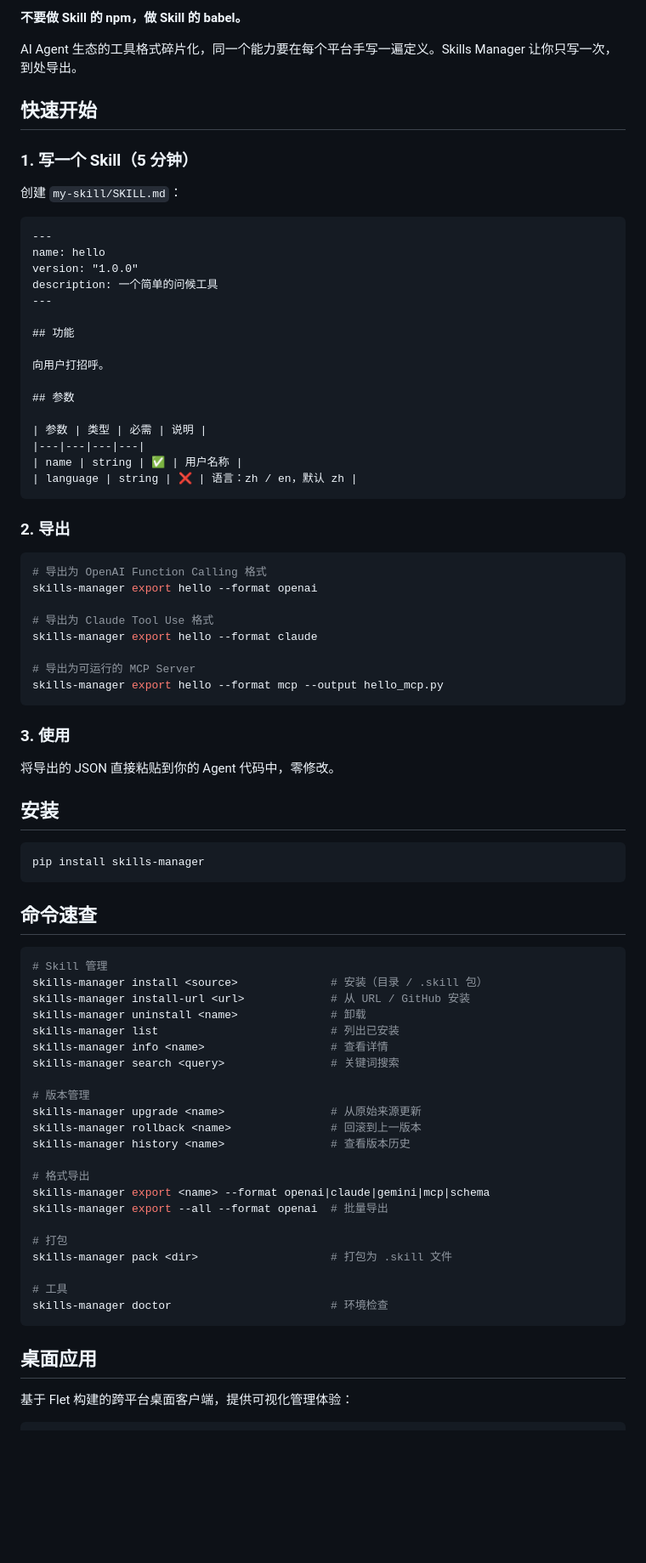
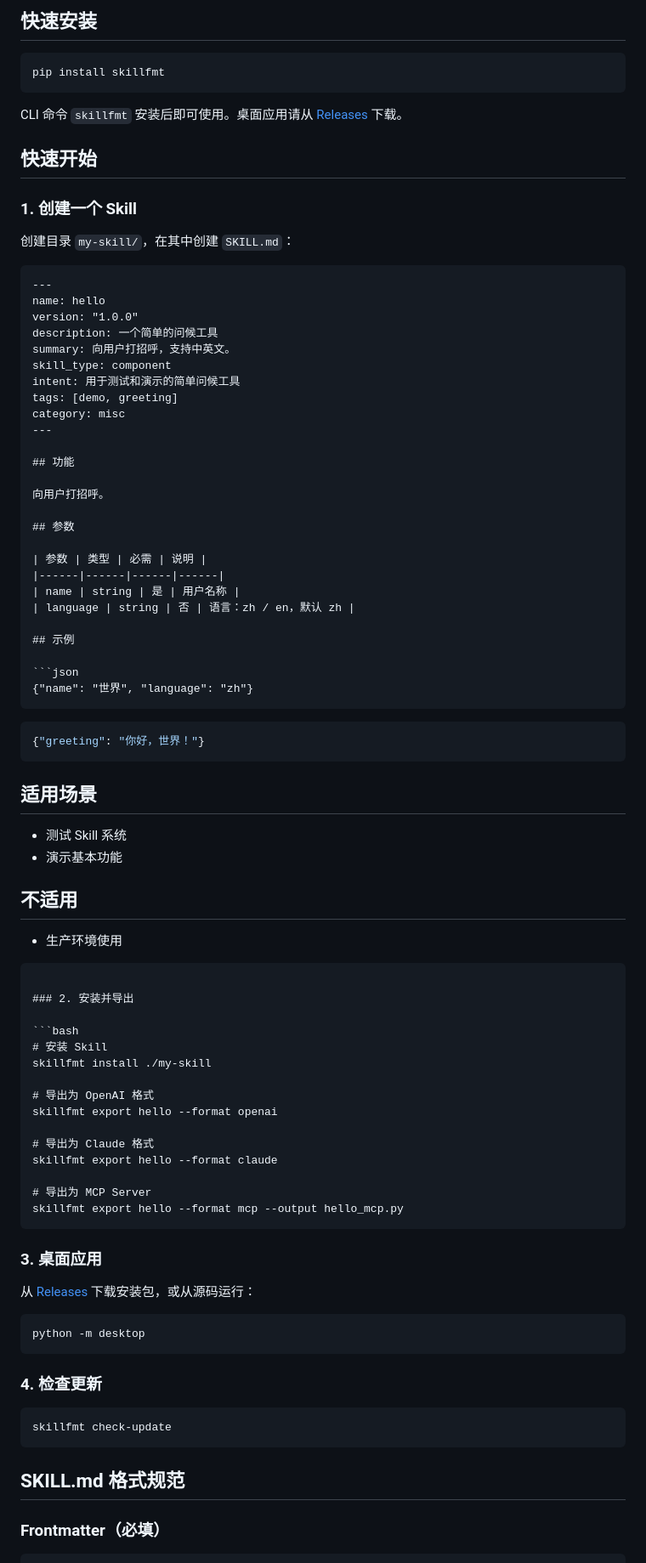
Before and after one commit to Miasakiii/skills-manager, a Markdown page: README.md, the part around one of its changes. Shown at 85% size. GitHub-like rendering; blank space fills up the shorter version.

Commit message:
docs: 同步 README 到仓库根目录（skillfmt 命名、安装说明、新功能）

````diff
--- a/README.md
+++ b/README.md
@@ -6,19 +8,28 @@
 
-**不要做 Skill 的 npm，做 Skill 的 babel。**
+## 快速安装
 
-AI Agent 生态的工具格式碎片化，同一个能力要在每个平台手写一遍定义。Skills Manager 让你只写一次，到处导出。
+```bash
+pip install skillfmt
+```
+
+CLI 命令 `skillfmt` 安装后即可使用。桌面应用请从 [Releases](https://github.com/Miasakiii/skills-manager/releases) 下载。
 
 ## 快速开始
 
-### 1. 写一个 Skill（5 分钟）
+### 1. 创建一个 Skill
 
-创建 `my-skill/SKILL.md`：
+创建目录 `my-skill/`，在其中创建 `SKILL.md`：
 
 ```markdown
 ---
 name: hello
 version: "1.0.0"
 description: 一个简单的问候工具
+summary: 向用户打招呼，支持中英文。
+skill_type: component
+intent: 用于测试和演示的简单问候工具
+tags: [demo, greeting]
+category: misc
 ---
 
 ## 功能
@@ -28,62 +39,61 @@ description: 一个简单的问候工具
 ## 参数
 
 | 参数 | 类型 | 必需 | 说明 |
-|---|---|---|---|
-| name | string | ✅ | 用户名称 |
-| language | string | ❌ | 语言：zh / en，默认 zh |
+|------|------|------|------|
+| name | string | 是 | 用户名称 |
+| language | string | 否 | 语言：zh / en，默认 zh |
+
+## 示例
+
+```json
+{"name": "世界", "language": "zh"}
 ```
 
-### 2. 导出
+```json
+{"greeting": "你好，世界！"}
+```
+
+## 适用场景
+
+- 测试 Skill 系统
+- 演示基本功能
+
+## 不适用
+
+- 生产环境使用
+```
+
+### 2. 安装并导出
 
 ```bash
-# 导出为 OpenAI Function Calling 格式
-skills-manager export hello --format openai
+# 安装 Skill
+skillfmt install ./my-skill
 
-# 导出为 Claude Tool Use 格式
-skills-manager export hello --format claude
+# 导出为 OpenAI 格式
+skillfmt export hello --format openai
 
-# 导出为可运行的 MCP Server
-skills-manager export hello --format mcp --output hello_mcp.py
+# 导出为 Claude 格式
+skillfmt export hello --format claude
+
+# 导出为 MCP Server
+skillfmt export hello --format mcp --output hello_mcp.py
 ```
 
-### 3. 使用
+### 3. 桌面应用
 
-将导出的 JSON 直接粘贴到你的 Agent 代码中，零修改。
-
-## 安装
+从 [Releases](https://github.com/Miasakiii/skills-manager/releases) 下载安装包，或从源码运行：
 
 ```bash
-pip install skills-manager
+python -m desktop
 ```
 
-## 命令速查
+### 4. 检查更新
 
 ```bash
-# Skill 管理
-skills-manager install <source>              # 安装（目录 / .skill 包）
-skills-manager install-url <url>             # 从 URL / GitHub 安装
-skills-manager uninstall <name>              # 卸载
-skills-manager list                          # 列出已安装
-skills-manager info <name>                   # 查看详情
-skills-manager search <query>                # 关键词搜索
-
-# 版本管理
-skills-manager upgrade <name>                # 从原始来源更新
-skills-manager rollback <name>               # 回滚到上一版本
-skills-manager history <name>                # 查看版本历史
-
-# 格式导出
-skills-manager export <name> --format openai|claude|gemini|mcp|schema
-skills-manager export --all --format openai  # 批量导出
-
-# 打包
-skills-manager pack <dir>                    # 打包为 .skill 文件
-
-# 工具
-skills-manager doctor                        # 环境检查
+skillfmt check-update
 ```
 
-## 桌面应用
+## SKILL.md 格式规范
 
-基于 Flet 构建的跨平台桌面客户端，提供可视化管理体验：
+### Frontmatter（必填）
 
````
Also changed, not shown: other parts of README.md (+181 -49 lines).
